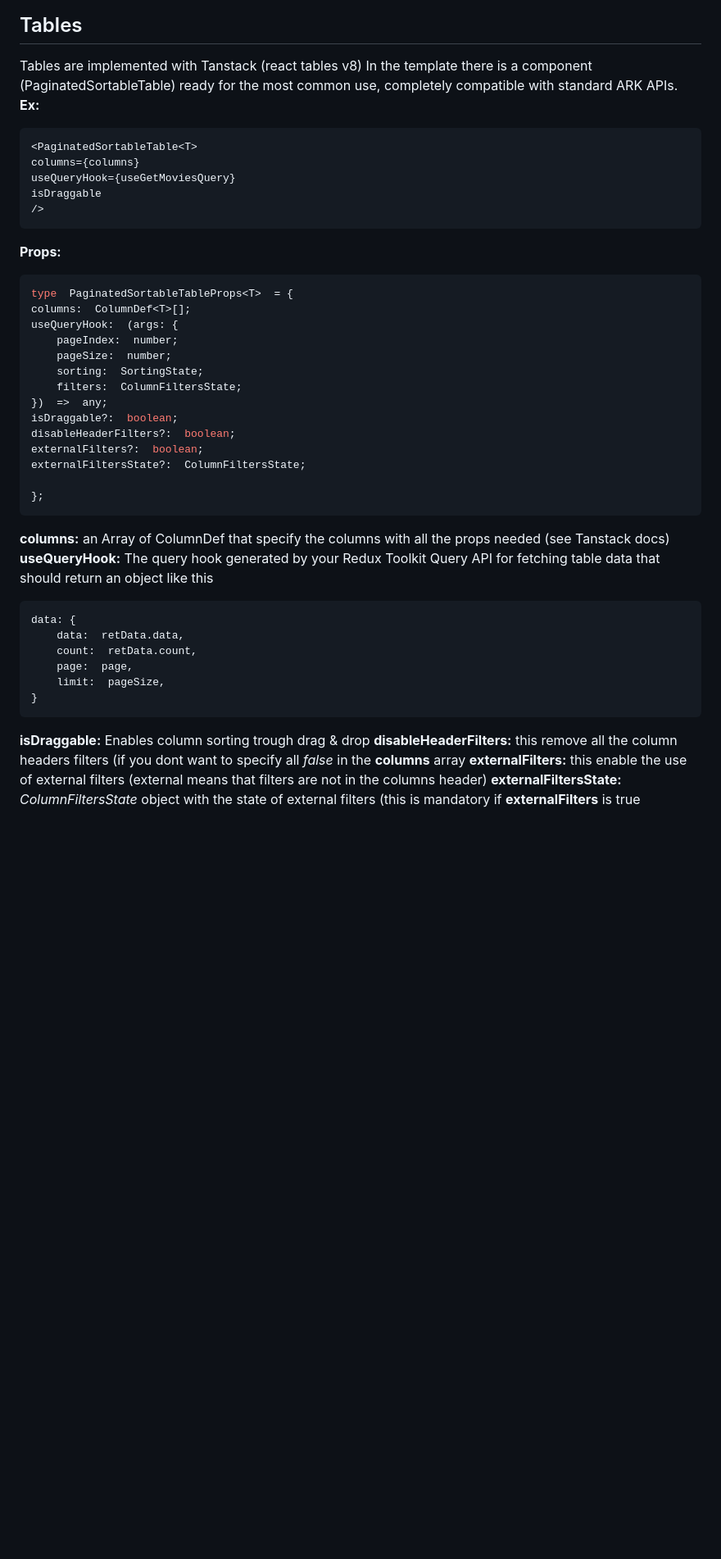
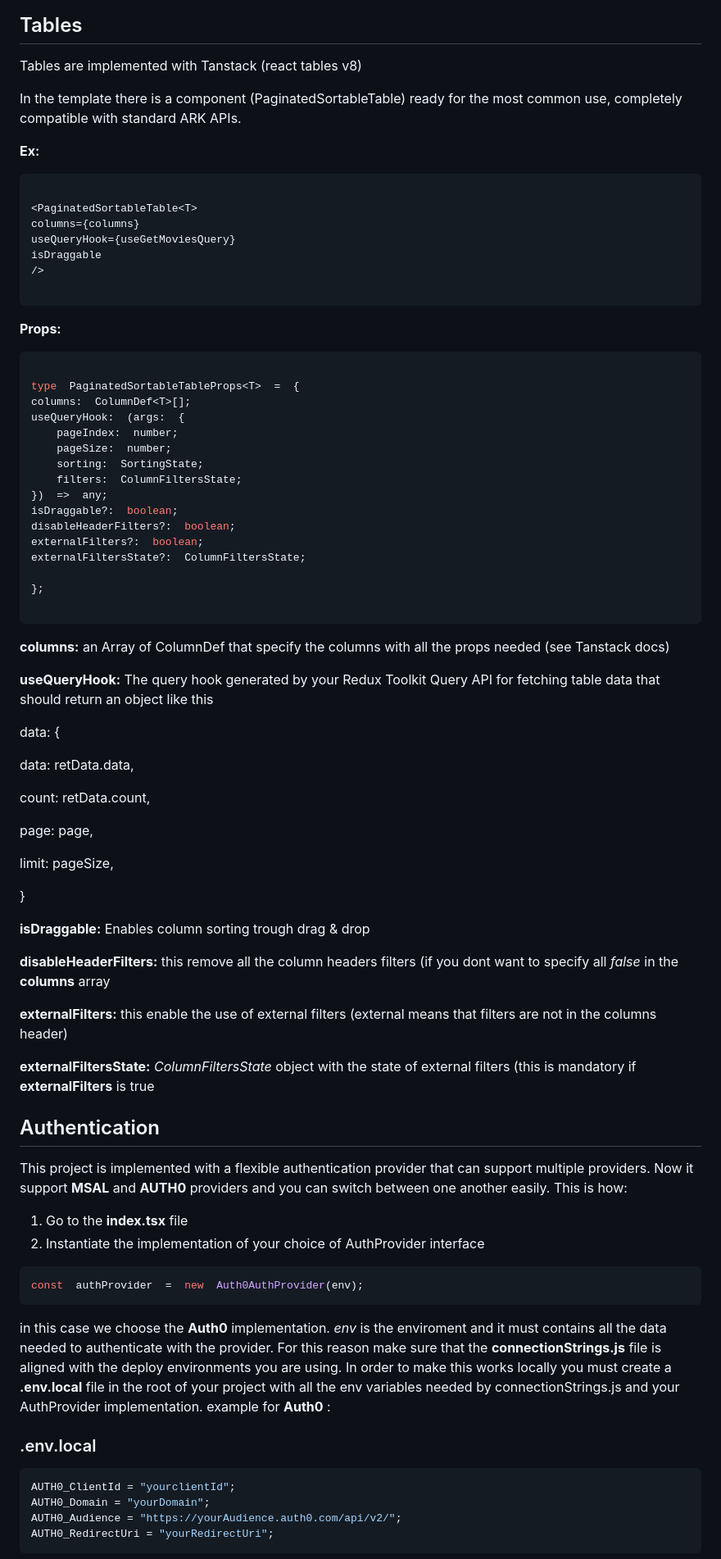
Before and after one commit to ARKlab/Ark.Starters.SPA, a Markdown page: README.md, the part around one of its changes. Shown at 82% size. Drawn GitHub-style; blank space fills up the shorter version.

````diff
--- a/README.md
+++ b/README.md
@@ -65,23 +84,28 @@ Remember to test your design at different browser font sizes to make sure it loo
 ## Tables
 
 Tables are implemented with Tanstack (react tables v8)
+
 In the template there is a component (PaginatedSortableTable) ready for the most common use, completely compatible with standard ARK APIs.
+
 **Ex:**
 
-```Typescript
+```jsx
+
 <PaginatedSortableTable<T>
 columns={columns}
 useQueryHook={useGetMoviesQuery}
 isDraggable
 />
+
 ```
 
 **Props:**
 
 ```Typescript
-type  PaginatedSortableTableProps<T>  = {
+
+type  PaginatedSortableTableProps<T>  =  {
 columns:  ColumnDef<T>[];
-useQueryHook:  (args: {
+useQueryHook:  (args:  {
 	pageIndex:  number;
 	pageSize:  number;
 	sorting:  SortingState;
@@ -93,19 +117,58 @@ externalFilters?:  boolean;
 externalFiltersState?:  ColumnFiltersState;
 
 };
+
 ```
 
 **columns:** an Array of ColumnDef<T> that specify the columns with all the props needed (see Tanstack docs)
+
 **useQueryHook:** The query hook generated by your Redux Toolkit Query API for fetching table data that should return an object like this
 
-    data: {
-    	data:  retData.data,
-    	count:  retData.count,
-    	page:  page,
-    	limit:  pageSize,
-    }
+data: {
+
+data: retData.data,
+
+count: retData.count,
+
+page: page,
+
+limit: pageSize,
+
+}
 
 **isDraggable:** Enables column sorting trough drag & drop
+
 **disableHeaderFilters:** this remove all the column headers filters (if you dont want to specify all _false_ in the **columns** array
+
 **externalFilters:** this enable the use of external filters (external means that filters are not in the columns header)
+
 **externalFiltersState:** _ColumnFiltersState_ object with the state of external filters (this is mandatory if **externalFilters** is true
+
+## Authentication
+
+This project is implemented with a flexible authentication provider that can support multiple providers.
+Now it support **MSAL** and **AUTH0** providers and you can switch between one another easily.
+This is how:
+
+1.  Go to the **index.tsx** file
+2.  Instantiate the implementation of your choice of AuthProvider interface
+
+```Typescript
+const  authProvider  =  new  Auth0AuthProvider(env);
+```
+
+in this case we choose the **Auth0** implementation.
+_env_ is the enviroment and it must contains all the data needed to authenticate with the provider.
+For this reason make sure that the **connectionStrings.js** file is aligned with the deploy environments you are using.
+In order to make this works locally you must create a **.env.local** file in the root of your project with all the env variables needed by connectionStrings.js and your AuthProvider implementation.
+example for **Auth0** :
+
+### .env.local
+
+```javascript
+AUTH0_ClientId = "yourclientId";
+AUTH0_Domain = "yourDomain";
+AUTH0_Audience = "https://yourAudience.auth0.com/api/v2/";
+AUTH0_RedirectUri = "yourRedirectUri";
+```
+
````
Also changed, not shown: other parts of README.md (+91 -0 lines).
